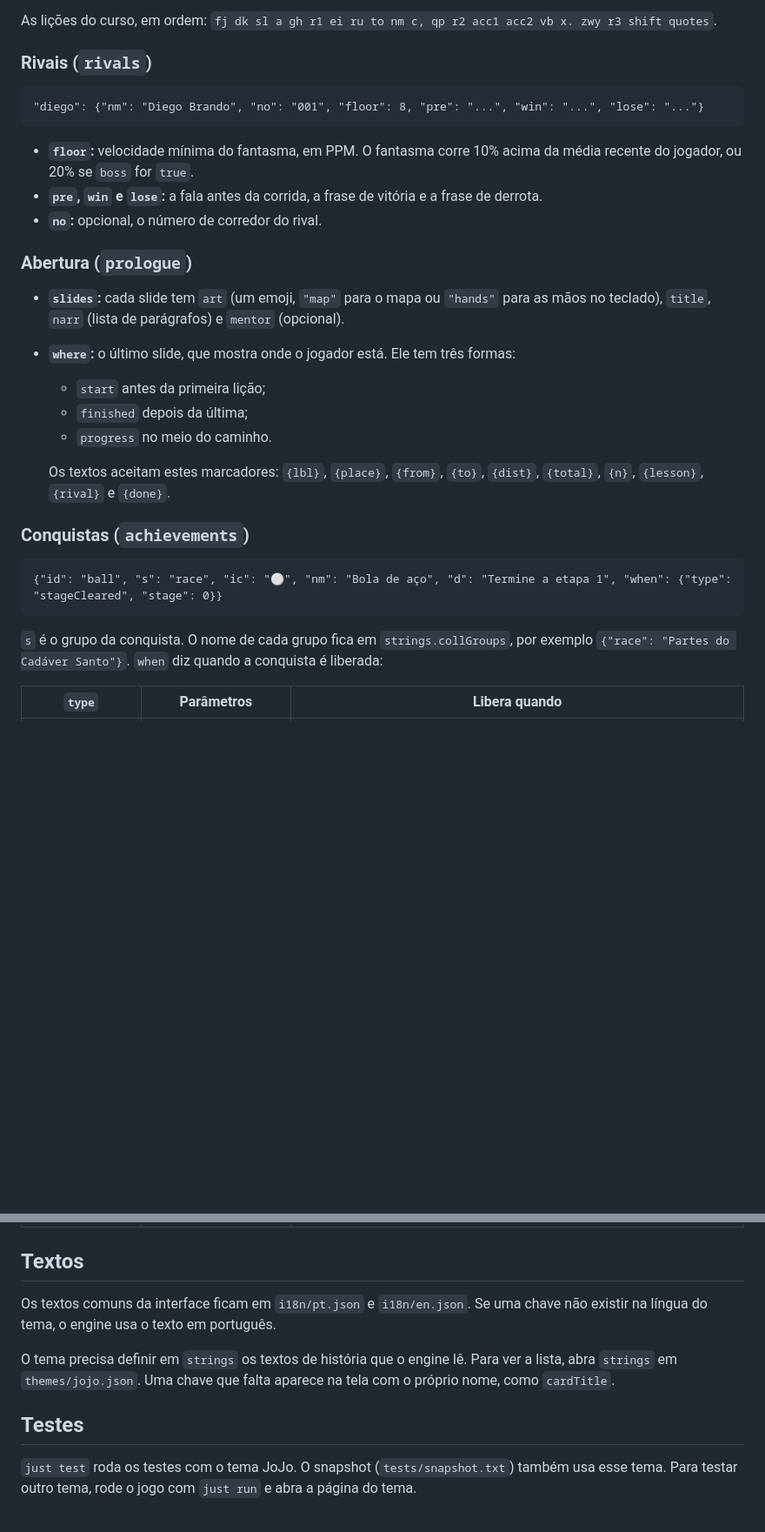
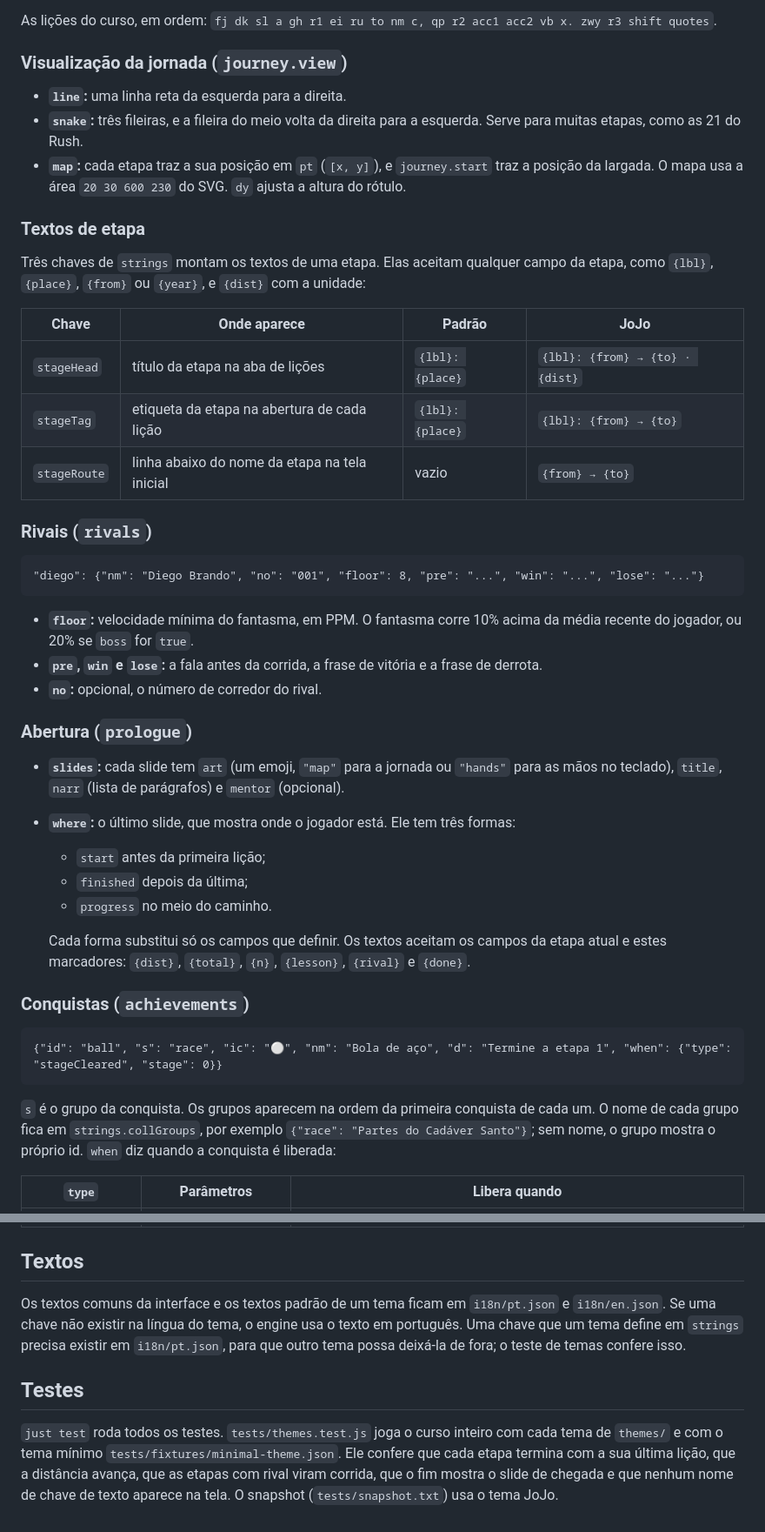
Before and after one commit to rodbv/anime-typing, a Markdown page: TEMAS.md, 2 parts joined by grey strips. Shown at 87% size. Rendered like a GitHub page; blank space fills up the shorter version.

````diff
--- a/TEMAS.md
+++ b/TEMAS.md
@@ -51,5 +76,21 @@ Se o tema tiver um erro de estrutura, como uma lição que não existe ou um riv
 
 As lições do curso, em ordem: `fj dk sl a gh r1 ei ru to nm c, qp r2 acc1 acc2 vb x. zwy r3 shift quotes`.
+
+### Visualização da jornada (`journey.view`)
+
+- **`line`:** uma linha reta da esquerda para a direita.
+- **`snake`:** três fileiras, e a fileira do meio volta da direita para a esquerda. Serve para muitas etapas, como as 21 do Rush.
+- **`map`:** cada etapa traz a sua posição em `pt` (`[x, y]`), e `journey.start` traz a posição da largada. O mapa usa a área `20 30 600 230` do SVG. `dy` ajusta a altura do rótulo.
+
+### Textos de etapa
+
+Três chaves de `strings` montam os textos de uma etapa. Elas aceitam qualquer campo da etapa, como `{lbl}`, `{place}`, `{from}` ou `{year}`, e `{dist}` com a unidade:
+
+| Chave | Onde aparece | Padrão | JoJo |
+|---|---|---|---|
+| `stageHead` | título da etapa na aba de lições | `{lbl}: {place}` | `{lbl}: {from} → {to} · {dist}` |
+| `stageTag` | etiqueta da etapa na abertura de cada lição | `{lbl}: {place}` | `{lbl}: {from} → {to}` |
+| `stageRoute` | linha abaixo do nome da etapa na tela inicial | vazio | `{from} → {to}` |
 
 ### Rivais (`rivals`)
 
@@ -63,13 +104,13 @@ As lições do curso, em ordem: `fj dk sl a gh r1 ei ru to nm c, qp r2 acc1 acc2
 
 ### Abertura (`prologue`)
 
-- **`slides`:** cada slide tem `art` (um emoji, `"map"` para o mapa ou `"hands"` para as mãos no teclado), `title`, `narr` (lista de parágrafos) e `mentor` (opcional).
+- **`slides`:** cada slide tem `art` (um emoji, `"map"` para a jornada ou `"hands"` para as mãos no teclado), `title`, `narr` (lista de parágrafos) e `mentor` (opcional).
 - **`where`:** o último slide, que mostra onde o jogador está. Ele tem três formas:
   - `start` antes da primeira lição;
   - `finished` depois da última;
   - `progress` no meio do caminho.
 
-  Os textos aceitam estes marcadores: `{lbl}`, `{place}`, `{from}`, `{to}`, `{dist}`, `{total}`, `{n}`, `{lesson}`, `{rival}` e `{done}`.
+  Cada forma substitui só os campos que definir. Os textos aceitam os campos da etapa atual e estes marcadores: `{dist}`, `{total}`, `{n}`, `{lesson}`, `{rival}` e `{done}`.
 
 ### Conquistas (`achievements`)
 
@@ -77,7 +118,7 @@ As lições do curso, em ordem: `fj dk sl a gh r1 ei ru to nm c, qp r2 acc1 acc2
 {"id": "ball", "s": "race", "ic": "⚪", "nm": "Bola de aço", "d": "Termine a etapa 1", "when": {"type": "stageCleared", "stage": 0}}
 ```
 
-`s` é o grupo da conquista. O nome de cada grupo fica em `strings.collGroups`, por exemplo `{"race": "Partes do Cadáver Santo"}`. `when` diz quando a conquista é liberada:
+`s` é o grupo da conquista. Os grupos aparecem na ordem da primeira conquista de cada um. O nome de cada grupo fica em `strings.collGroups`, por exemplo `{"race": "Partes do Cadáver Santo"}`; sem nome, o grupo mostra o próprio id. `when` diz quando a conquista é liberada:
 
 | `type` | Parâmetros | Libera quando |
 |---|---|---|
@@ -93,10 +134,8 @@ As lições do curso, em ordem: `fj dk sl a gh r1 ei ru to nm c, qp r2 acc1 acc2
 
 ## Textos
 
-Os textos comuns da interface ficam em `i18n/pt.json` e `i18n/en.json`. Se uma chave não existir na língua do tema, o engine usa o texto em português.
-
-O tema precisa definir em `strings` os textos de história que o engine lê. Para ver a lista, abra `strings` em `themes/jojo.json`. Uma chave que falta aparece na tela com o próprio nome, como `cardTitle`.
+Os textos comuns da interface e os textos padrão de um tema ficam em `i18n/pt.json` e `i18n/en.json`. Se uma chave não existir na língua do tema, o engine usa o texto em português. Uma chave que um tema define em `strings` precisa existir em `i18n/pt.json`, para que outro tema possa deixá-la de fora; o teste de temas confere isso.
 
 ## Testes
 
-`just test` roda os testes com o tema JoJo. O snapshot (`tests/snapshot.txt`) também usa esse tema. Para testar outro tema, rode o jogo com `just run` e abra a página do tema.
+`just test` roda todos os testes. `tests/themes.test.js` joga o curso inteiro com cada tema de `themes/` e com o tema mínimo `tests/fixtures/minimal-theme.json`. Ele confere que cada etapa termina com a sua última lição, que a distância avança, que as etapas com rival viram corrida, que o fim mostra o slide de chegada e que nenhum nome de chave de texto aparece na tela. O snapshot (`tests/snapshot.txt`) usa o tema JoJo.
````
Also changed, not shown: other parts of TEMAS.md (+52 -27 lines), README.md (+19 -15 lines).
